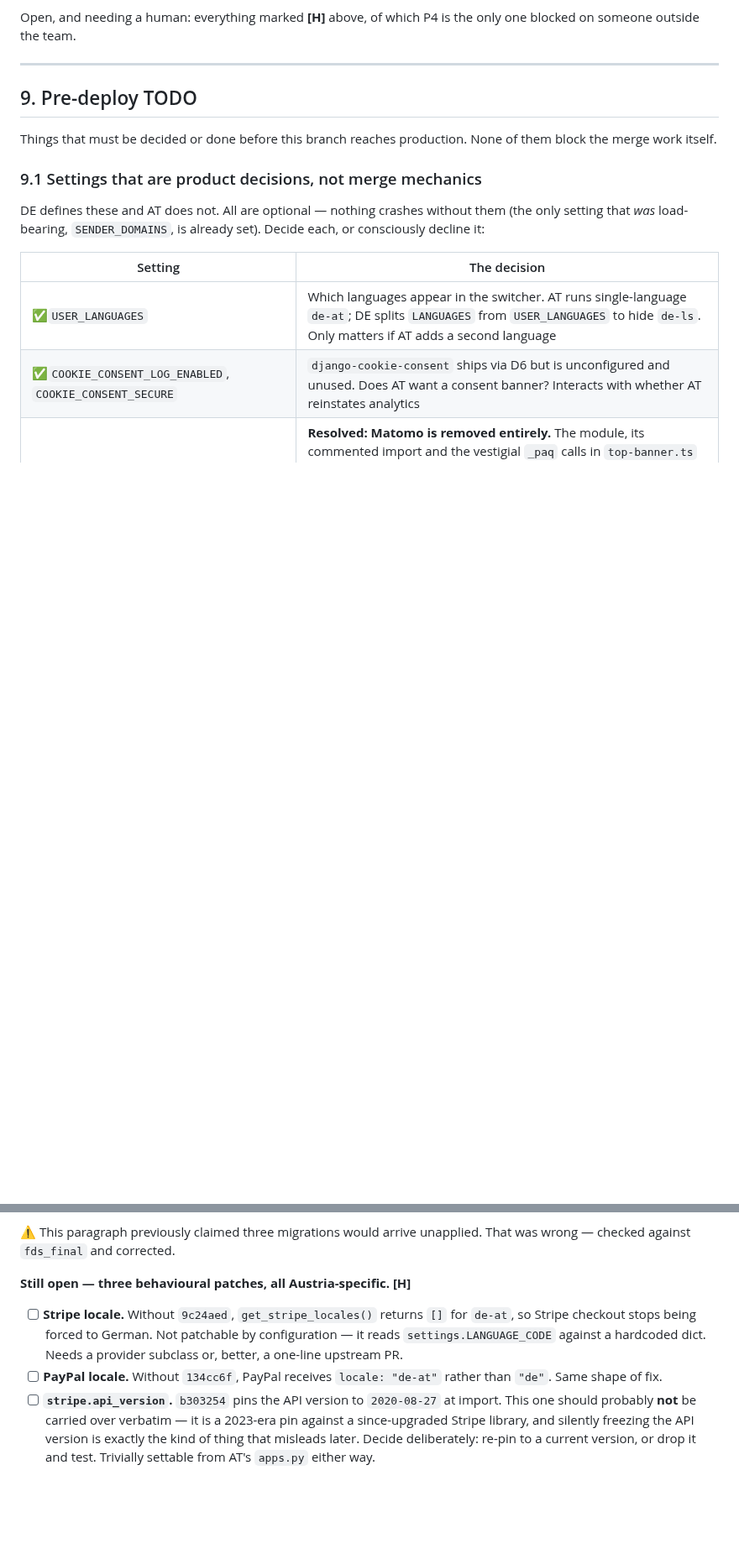
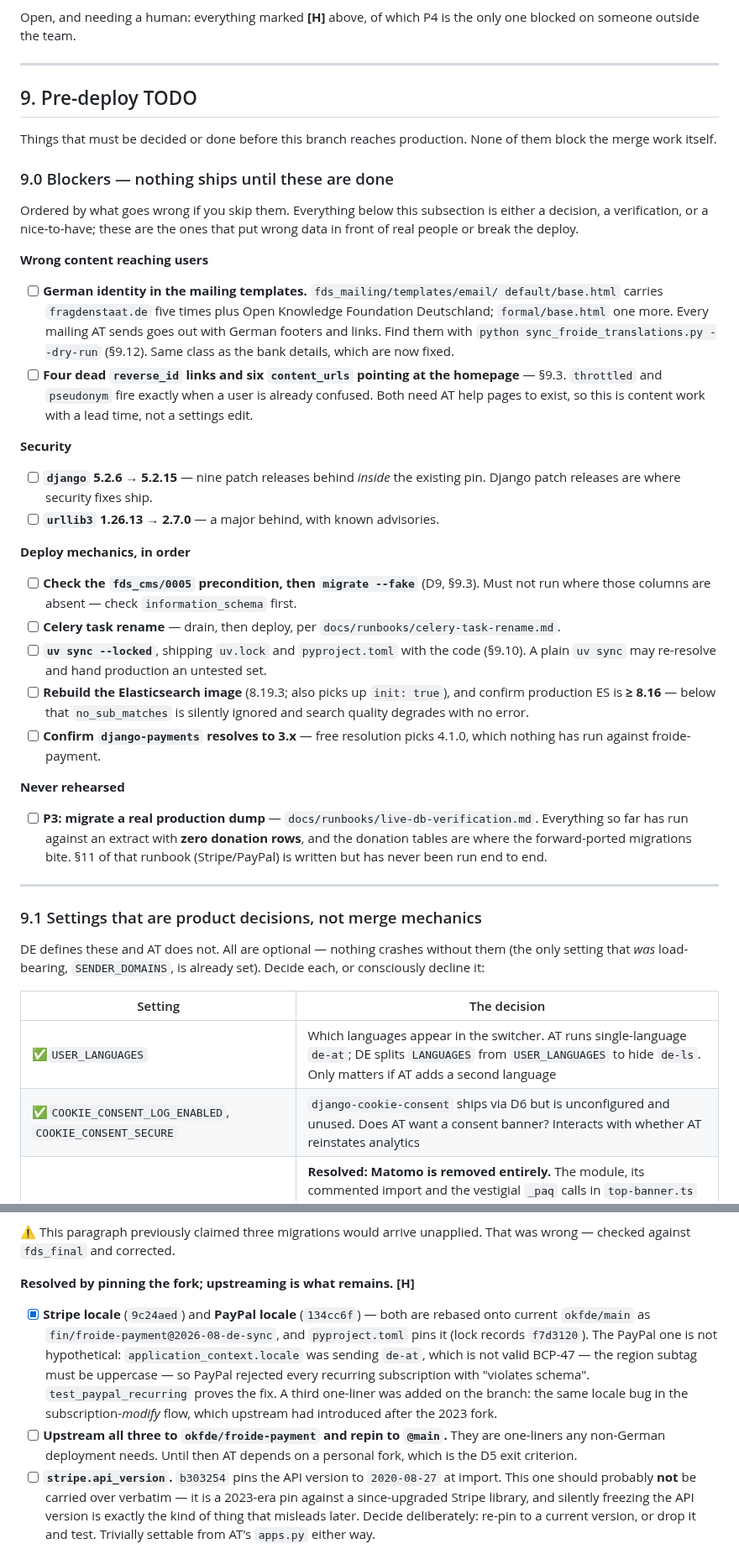
Before and after one commit to fin/fragdenstaat_at, a Markdown page: MERGE_PLAN.md, 2 parts joined by grey strips. Shown at 84% size. GitHub-like rendering; blank space fills up the shorter version.

Commit message:
Reorder the pre-deploy TODO by severity, and correct two stale entries
Section 9 read as a flat list of eleven subsections, so genuinely
deploy-blocking items sat next to macOS filesystem notes. Adds 9.0, a blocker
index ordered by what goes wrong if you skip it: wrong content reaching users,
security, deploy mechanics in order, and the one thing never rehearsed.

The mailing templates are the item this surfaces. fds_mailing's email base
templates carry fragdenstaat.de five times plus Open Knowledge Foundation
Deutschland, so every mailing AT sends would go out with German footers -- the
same class as the bank details, which are now fixed, but it was only visible as
scanner output rather than a plan item.

Everything else is labelled: 9.2, 9.6, 9.7 and 9.11 as nice to have, 9.4 as
verification owed, 9.5 as fix-with-the-deploy but not blocking.

Two entries were out of date. 9.9 listed the Stripe and PayPal locale patches as
open; both are rebased onto okfde/main as fin/froide-payment@2026-08-de-sync and
pinned in pyproject, and the PayPal one is proven by test_paypal_recurring --
what remains is upstreaming so the fork pin can be dropped. And P6 said "not
started" when the de_AT catalog, AT's own German and the sync script work are all
done; what is left is 44 strings and the D5 exit.

Cross-references verified to resolve. Suite: 256 passed, 1 skipped.

Co-Authored-By: Claude Opus 5 <noreply@anthropic.com>

```diff
--- a/MERGE_PLAN.md
+++ b/MERGE_PLAN.md
@@ -837,6 +842,56 @@ one blocked on someone outside the team.
 Things that must be decided or done before this branch reaches production. None
 of them block the merge work itself.
 
+### 9.0 Blockers — nothing ships until these are done
+
+Ordered by what goes wrong if you skip them. Everything below this subsection is
+either a decision, a verification, or a nice-to-have; these are the ones that put
+wrong data in front of real people or break the deploy.
+
+**Wrong content reaching users**
+
+- [ ] **German identity in the mailing templates.** `fds_mailing/templates/email/
+      default/base.html` carries `fragdenstaat.de` five times plus Open Knowledge
+      Foundation Deutschland; `formal/base.html` one more. Every mailing AT sends
+      goes out with German footers and links. Find them with
+      `python sync_froide_translations.py --dry-run` (§9.12). Same class as the
+      bank details, which are now fixed.
+- [ ] **Four dead `reverse_id` links and six `content_urls` pointing at the
+      homepage** — §9.3. `throttled` and `pseudonym` fire exactly when a user is
+      already confused. Both need AT help pages to exist, so this is content work
+      with a lead time, not a settings edit.
+
+**Security**
+
+- [ ] **`django` 5.2.6 → 5.2.15** — nine patch releases behind *inside* the
+      existing pin. Django patch releases are where security fixes ship.
+- [ ] **`urllib3` 1.26.13 → 2.7.0** — a major behind, with known advisories.
+
+**Deploy mechanics, in order**
+
+- [ ] **Check the `fds_cms/0005` precondition, then `migrate --fake`** (D9, §9.3).
+      Must not run where those columns are absent — check `information_schema`
+      first.
+- [ ] **Celery task rename** — drain, then deploy, per
+      `docs/runbooks/celery-task-rename.md`.
+- [ ] **`uv sync --locked`**, shipping `uv.lock` and `pyproject.toml` with the
+      code (§9.10). A plain `uv sync` may re-resolve and hand production an
+      untested set.
+- [ ] **Rebuild the Elasticsearch image** (8.19.3; also picks up `init: true`),
+      and confirm production ES is **≥ 8.16** — below that `no_sub_matches` is
+      silently ignored and search quality degrades with no error.
+- [ ] **Confirm `django-payments` resolves to 3.x** — free resolution picks
+      4.1.0, which nothing has run against froide-payment.
+
+**Never rehearsed**
+
+- [ ] **P3: migrate a real production dump** — `docs/runbooks/live-db-verification.md`.
+      Everything so far has run against an extract with **zero donation rows**,
+      and the donation tables are where the forward-ported migrations bite. §11 of
+      that runbook (Stripe/PayPal) is written but has never been run end to end.
+
+---
+
 ### 9.1 Settings that are product decisions, not merge mechanics
 
 DE defines these and AT does not. All are optional — nothing crashes without them
@@ -1215,14 +1270,19 @@ column that could hold 256, which matters not at all for a field nothing reads.
 ⚠️ This paragraph previously claimed three migrations would arrive unapplied.
 That was wrong — checked against `fds_final` and corrected.
 
-**Still open — three behavioural patches, all Austria-specific. [H]**
+**Resolved by pinning the fork; upstreaming is what remains. [H]**
 
-- [ ] **Stripe locale.** Without `9c24aed`, `get_stripe_locales()` returns `[]`
-  for `de-at`, so Stripe checkout stops being forced to German. Not patchable by
-  configuration — it reads `settings.LANGUAGE_CODE` against a hardcoded dict.
-  Needs a provider subclass or, better, a one-line upstream PR.
-- [ ] **PayPal locale.** Without `134cc6f`, PayPal receives `locale: "de-at"`
-  rather than `"de"`. Same shape of fix.
+- [x] **Stripe locale** (`9c24aed`) and **PayPal locale** (`134cc6f`) — both are
+  rebased onto current `okfde/main` as `fin/froide-payment@2026-08-de-sync`, and
+  `pyproject.toml` pins it (lock records `f7d3120`). The PayPal one is not
+  hypothetical: `application_context.locale` was sending `de-at`, which is not
+  valid BCP-47 — the region subtag must be uppercase — so PayPal rejected every
+  recurring subscription with "violates schema". `test_paypal_recurring` proves
+  the fix. A third one-liner was added on the branch: the same locale bug in the
+  subscription-*modify* flow, which upstream had introduced after the 2023 fork.
+- [ ] **Upstream all three to `okfde/froide-payment` and repin to `@main`.** They
+  are one-liners any non-German deployment needs. Until then AT depends on a
+  personal fork, which is the D5 exit criterion.
 - [ ] **`stripe.api_version`.** `b303254` pins the API version to `2020-08-27` at
   import. This one should probably **not** be carried over verbatim — it is a
   2023-era pin against a since-upgraded Stripe library, and silently freezing the
```
Also changed, not shown: other parts of MERGE_PLAN.md (+12 -7 lines).
